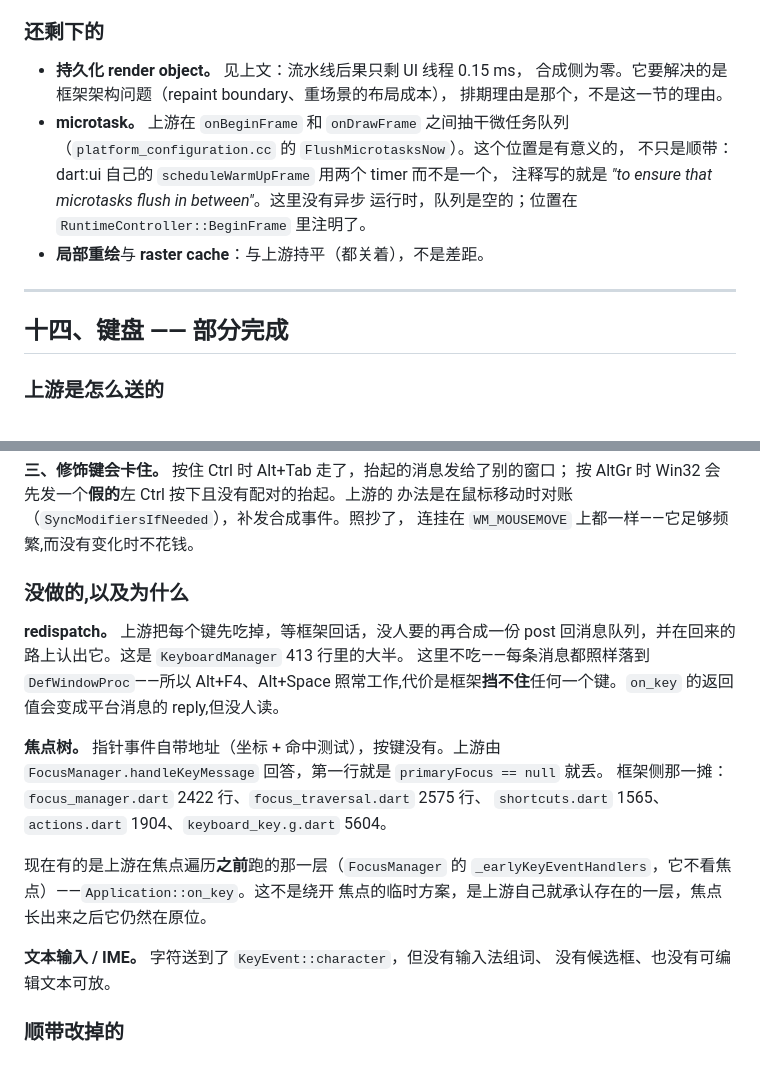
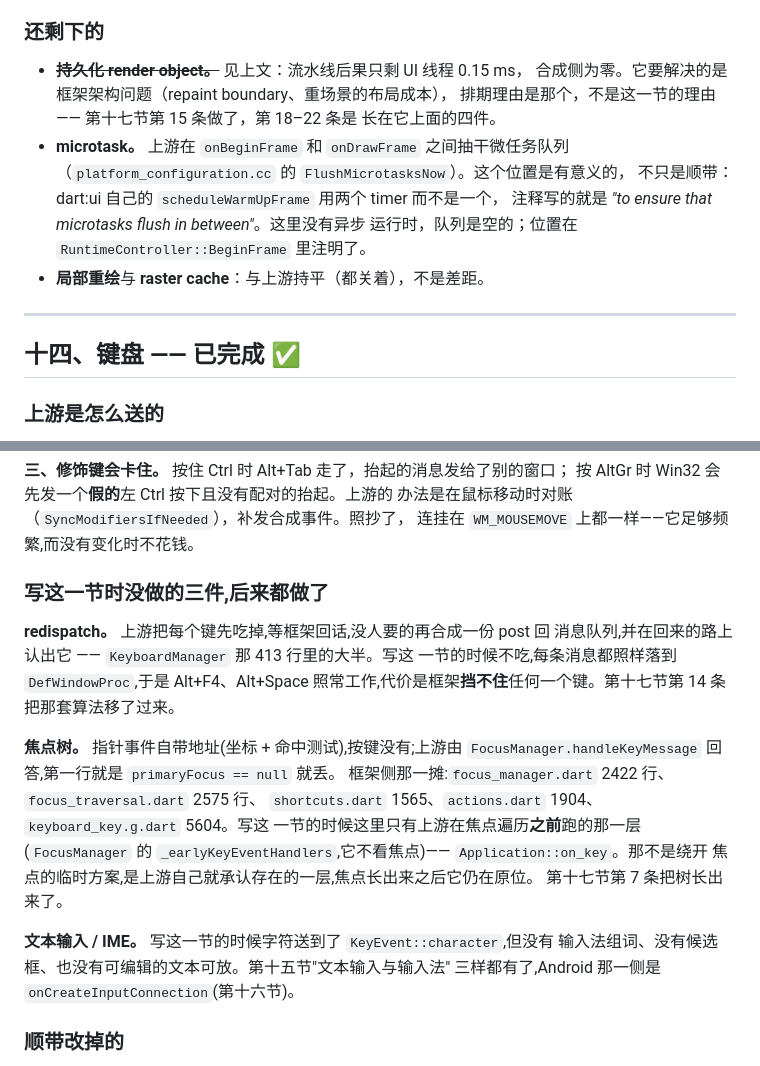
Before and after one commit to sankarru/rustflutter, a Markdown page: PORTING_STATUS.md, 2 parts joined by grey strips. Rendered like a GitHub page.

Commit message:
Three more entries that had been answered
The keyboard section still listed redispatch, the focus tree and IME as
未做; all three were closed by later sections, so it is complete and its
list now says which block answered each. The pipeline section still listed
persistent render objects as remaining. Each entry keeps the reason it was
hard -- that is what makes it worth reading -- and gains a pointer.

```diff
--- a/PORTING_STATUS.md
+++ b/PORTING_STATUS.md
@@ -932,9 +932,10 @@ ui thread: advance 0.04   build 0.29   layout 0.09   record 0.12   total 0.54 ms
 
 ### 还剩下的
 
-* **持久化 render object。** 见上文：流水线后果只剩 UI 线程 0.15 ms，
+* ~~**持久化 render object。**~~ 见上文：流水线后果只剩 UI 线程 0.15 ms，
   合成侧为零。它要解决的是框架架构问题（repaint boundary、重场景的布局成本），
-  排期理由是那个，不是这一节的理由。
+  排期理由是那个，不是这一节的理由 —— 第十七节第 15 条做了，第 18–22 条是
+  长在它上面的四件。
 * **microtask。** 上游在 `onBeginFrame` 和 `onDrawFrame` 之间抽干微任务队列
   （`platform_configuration.cc` 的 `FlushMicrotasksNow`）。这个位置是有意义的，
   不只是顺带：dart:ui 自己的 `scheduleWarmUpFrame` 用两个 timer 而不是一个，
@@ -944,7 +945,7 @@ ui thread: advance 0.04   build 0.29   layout 0.09   record 0.12   total 0.54 ms
 
 ---
 
-## 十四、键盘 —— 部分完成
+## 十四、键盘 —— 已完成 ✅
 
 ### 上游是怎么送的
 
@@ -1011,25 +1012,25 @@ channel，其余照丢。所以引擎侧的改动只落在 `runtime_controller.{
 办法是在鼠标移动时对账（`SyncModifiersIfNeeded`），补发合成事件。照抄了，
 连挂在 `WM_MOUSEMOVE` 上都一样——它足够频繁,而没有变化时不花钱。
 
-### 没做的,以及为什么
-
-**redispatch。** 上游把每个键先吃掉，等框架回话，没人要的再合成一份 post
-回消息队列，并在回来的路上认出它。这是 `KeyboardManager` 413 行里的大半。
-这里不吃——每条消息都照样落到 `DefWindowProc`——所以 Alt+F4、Alt+Space
-照常工作,代价是框架**挡不住**任何一个键。`on_key` 的返回值会变成平台消息的
-reply,但没人读。
-
-**焦点树。** 指针事件自带地址（坐标 + 命中测试），按键没有。上游由
-`FocusManager.handleKeyMessage` 回答，第一行就是 `primaryFocus == null` 就丢。
-框架侧那一摊：`focus_manager.dart` 2422 行、`focus_traversal.dart` 2575 行、
-`shortcuts.dart` 1565、`actions.dart` 1904、`keyboard_key.g.dart` 5604。
-
-现在有的是上游在焦点遍历**之前**跑的那一层（`FocusManager` 的
-`_earlyKeyEventHandlers`，它不看焦点）——`Application::on_key`。这不是绕开
-焦点的临时方案，是上游自己就承认存在的一层，焦点长出来之后它仍然在原位。
-
-**文本输入 / IME。** 字符送到了 `KeyEvent::character`，但没有输入法组词、
-没有候选框、也没有可编辑文本可放。
+### 写这一节时没做的三件,后来都做了
+
+**redispatch。** 上游把每个键先吃掉,等框架回话,没人要的再合成一份 post 回
+消息队列,并在回来的路上认出它 —— `KeyboardManager` 那 413 行里的大半。写这
+一节的时候不吃,每条消息都照样落到 `DefWindowProc`,于是 Alt+F4、Alt+Space
+照常工作,代价是框架**挡不住**任何一个键。第十七节第 14 条把那套算法移了过来。
+
+**焦点树。** 指针事件自带地址(坐标 + 命中测试),按键没有;上游由
+`FocusManager.handleKeyMessage` 回答,第一行就是 `primaryFocus == null` 就丢。
+框架侧那一摊:`focus_manager.dart` 2422 行、`focus_traversal.dart` 2575 行、
+`shortcuts.dart` 1565、`actions.dart` 1904、`keyboard_key.g.dart` 5604。写这
+一节的时候这里只有上游在焦点遍历**之前**跑的那一层(`FocusManager` 的
+`_earlyKeyEventHandlers`,它不看焦点)—— `Application::on_key`。那不是绕开
+焦点的临时方案,是上游自己就承认存在的一层,焦点长出来之后它仍在原位。
+第十七节第 7 条把树长出来了。
+
+**文本输入 / IME。** 写这一节的时候字符送到了 `KeyEvent::character`,但没有
+输入法组词、没有候选框、也没有可编辑的文本可放。第十五节"文本输入与输入法"
+三样都有了,Android 那一侧是 `onCreateInputConnection`(第十六节)。
 
 ### 顺带改掉的
 
```
